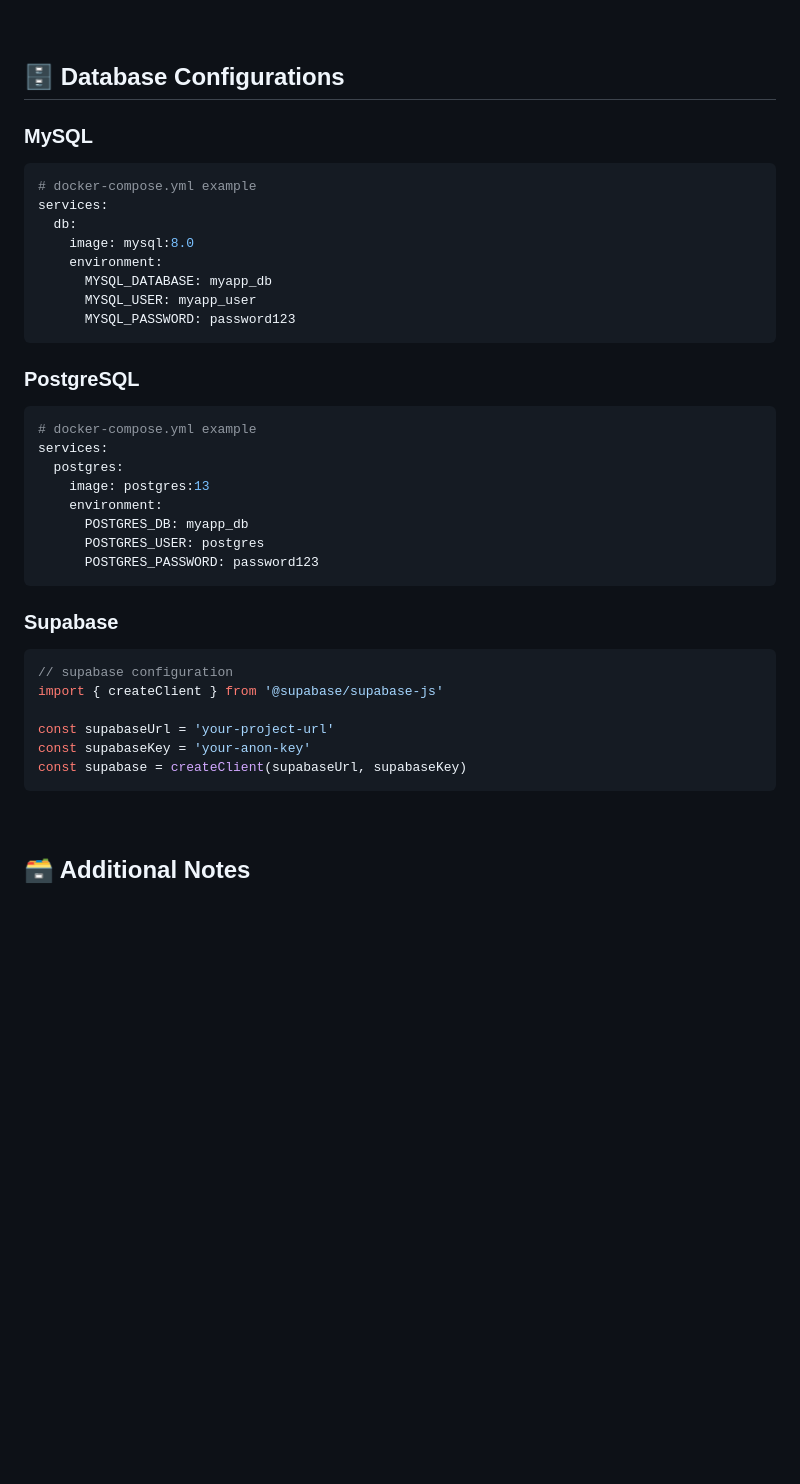
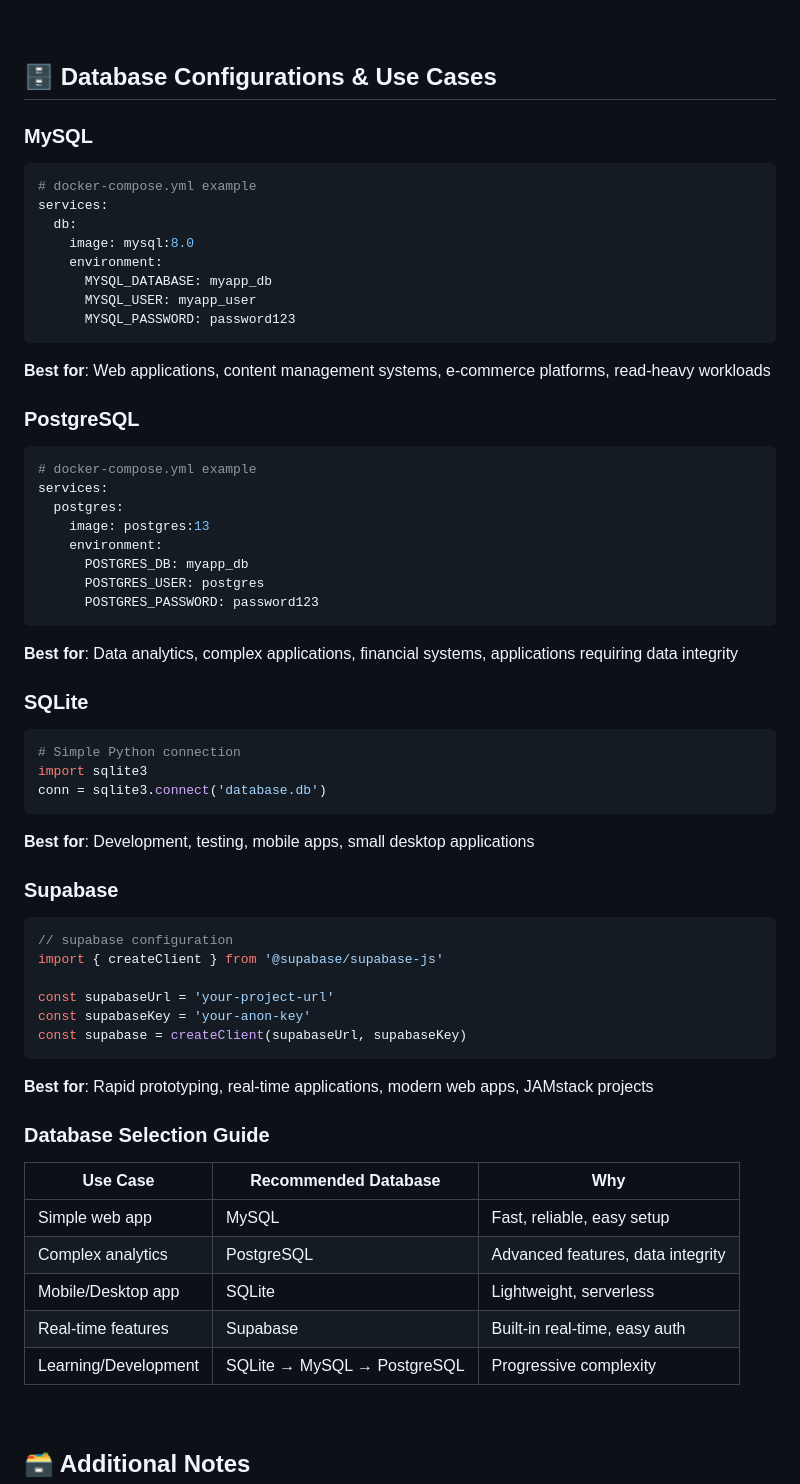
Before and after one commit to marknature/Django-Docker_Projects, a Markdown page: README.md, the part around the change printed below. GitHub-like rendering; blank space fills up the shorter version.

````diff
--- a/README.md
+++ b/README.md
@@ -156,7 +162,7 @@ Your Java app will be available at `http://localhost:8080`.
 
 <br>
 
-## 🗄️ Database Configurations
+## 🗄️ Database Configurations & Use Cases
 
 ### MySQL
 ```yaml
@@ -169,6 +175,7 @@ services:
       MYSQL_USER: myapp_user
       MYSQL_PASSWORD: password123
 ```
+**Best for**: Web applications, content management systems, e-commerce platforms, read-heavy workloads
 
 ### PostgreSQL
 ```yaml
@@ -181,6 +188,15 @@ services:
       POSTGRES_USER: postgres
       POSTGRES_PASSWORD: password123
 ```
+**Best for**: Data analytics, complex applications, financial systems, applications requiring data integrity
+
+### SQLite
+```python
+# Simple Python connection
+import sqlite3
+conn = sqlite3.connect('database.db')
+```
+**Best for**: Development, testing, mobile apps, small desktop applications
 
 ### Supabase
 ```javascript
@@ -191,6 +207,16 @@ const supabaseUrl = 'your-project-url'
 const supabaseKey = 'your-anon-key'
 const supabase = createClient(supabaseUrl, supabaseKey)
 ```
+**Best for**: Rapid prototyping, real-time applications, modern web apps, JAMstack projects
+
+### Database Selection Guide
+| Use Case | Recommended Database | Why |
+|----------|---------------------|-----|
+| Simple web app | MySQL | Fast, reliable, easy setup |
+| Complex analytics | PostgreSQL | Advanced features, data integrity |
+| Mobile/Desktop app | SQLite | Lightweight, serverless |
+| Real-time features | Supabase | Built-in real-time, easy auth |
+| Learning/Development | SQLite → MySQL → PostgreSQL | Progressive complexity |
 
 <br>
 
````
Also changed, not shown: other parts of README.md (+6 -0 lines).
